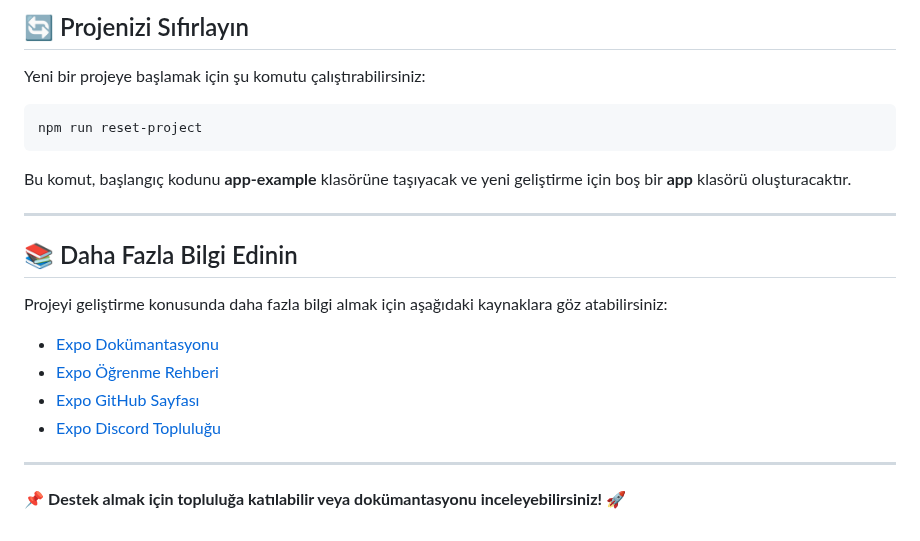
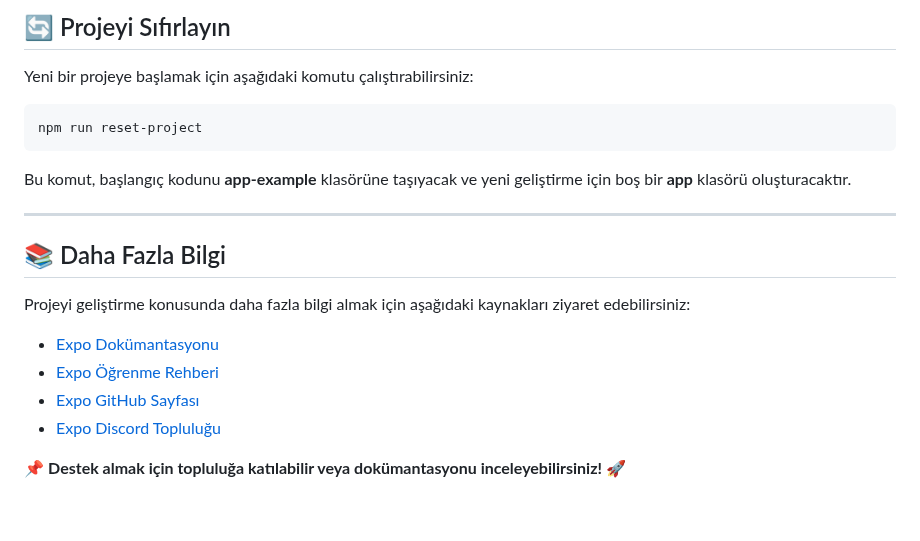
Before and after one commit to BetullKircil/MakeSurpriseApp, a Markdown page: README.md, the part around one of its changes. GitHub-like rendering.

````diff
--- a/README.md
+++ b/README.md
@@ -57,6 +56,6 @@ Uygulamayı geliştirmeye **app** klasöründeki dosyaları düzenleyerek başla
 
-## 🔄 Projenizi Sıfırlayın
-Yeni bir projeye başlamak için şu komutu çalıştırabilirsiniz:
+## 🔄 Projeyi Sıfırlayın
+Yeni bir projeye başlamak için aşağıdaki komutu çalıştırabilirsiniz:
 ```bash
 npm run reset-project
 ```
@@ -64,14 +63,12 @@ Bu komut, başlangıç kodunu **app-example** klasörüne taşıyacak ve yeni ge
 
 ---
 
-## 📚 Daha Fazla Bilgi Edinin
-Projeyi geliştirme konusunda daha fazla bilgi almak için aşağıdaki kaynaklara göz atabilirsiniz:
+## 📚 Daha Fazla Bilgi
+Projeyi geliştirme konusunda daha fazla bilgi almak için aşağıdaki kaynakları ziyaret edebilirsiniz:
 
 - [Expo Dokümantasyonu](https://docs.expo.dev/)
 - [Expo Öğrenme Rehberi](https://docs.expo.dev/tutorial/introduction/)
 - [Expo GitHub Sayfası](https://github.com/expo/expo)
 - [Expo Discord Topluluğu](https://chat.expo.dev)
 
----
-
 📌 **Destek almak için topluluğa katılabilir veya dokümantasyonu inceleyebilirsiniz!** 🚀
````
Also changed, not shown: other parts of README.md (+35 -36 lines).
